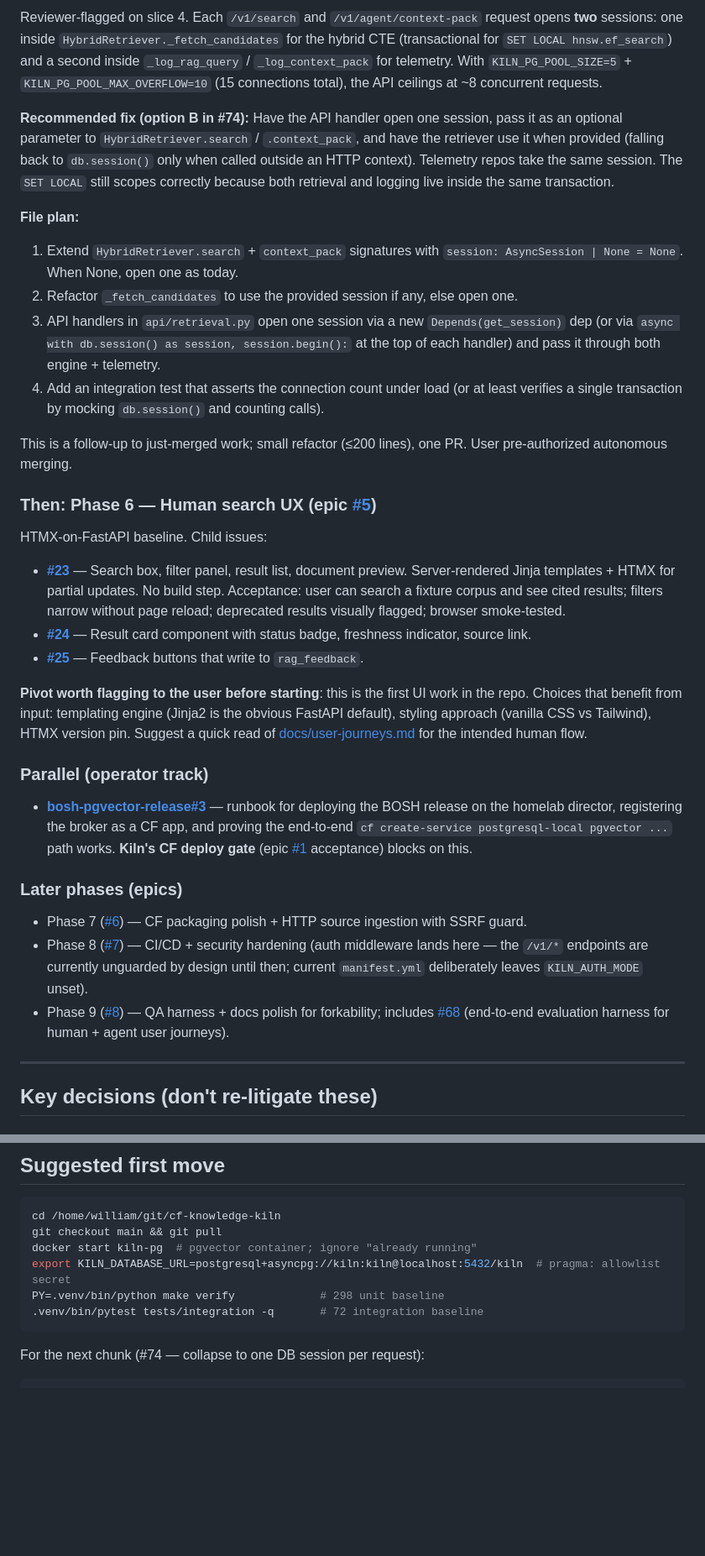
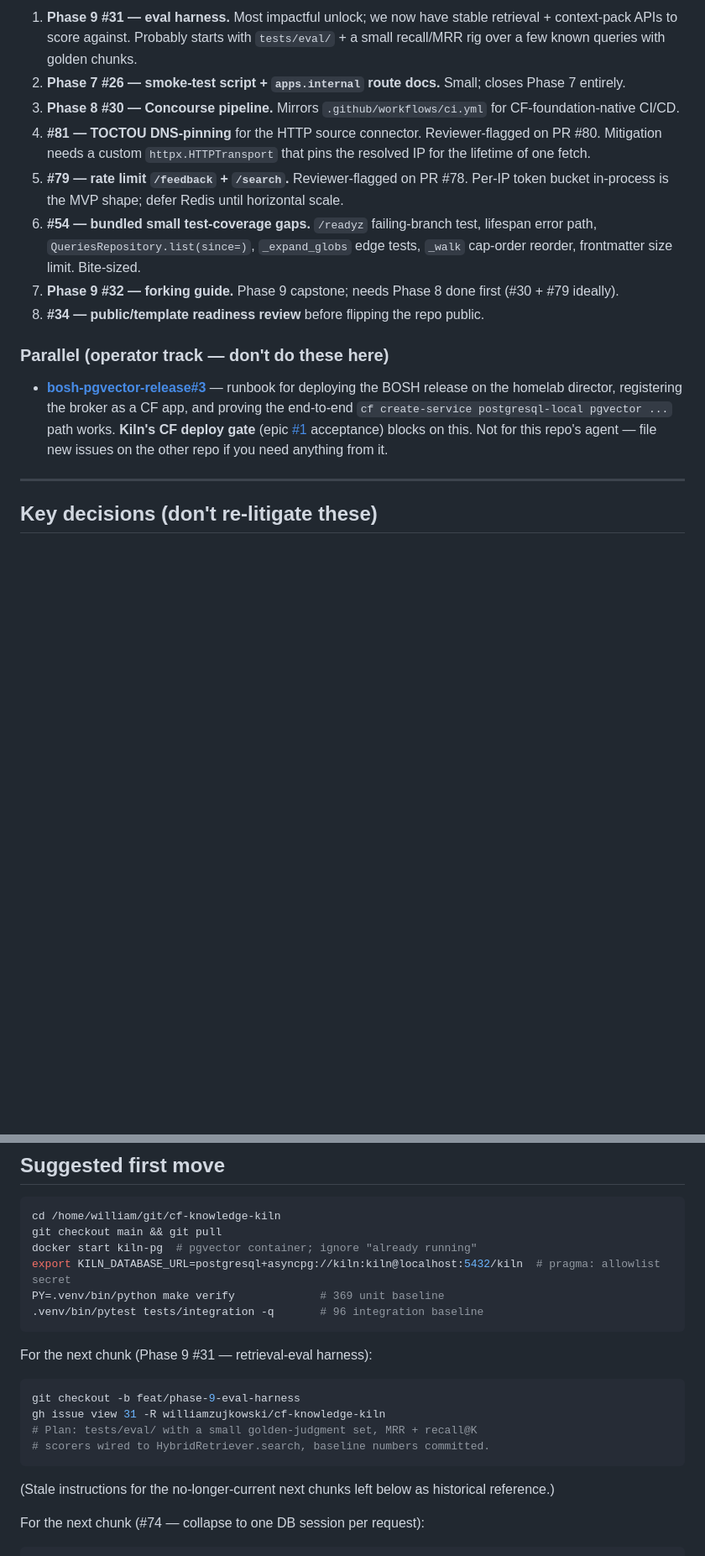
Before and after one commit to williamzujkowski/cf-knowledge-kiln, a Markdown page: HANDOFF.md, 2 parts joined by grey strips. Shown at 84% size. Drawn GitHub-style; blank space fills up the shorter version.

````diff
--- a/HANDOFF.md
+++ b/HANDOFF.md
@@ -175,36 +206,16 @@ The 501 stubs are gone. `/v1/search` and `/v1/agent/context-pack` are live, cite
 
-Reviewer-flagged on slice 4. Each `/v1/search` and `/v1/agent/context-pack` request opens **two** sessions: one inside `HybridRetriever._fetch_candidates` for the hybrid CTE (transactional for `SET LOCAL hnsw.ef_search`) and a second inside `_log_rag_query` / `_log_context_pack` for telemetry. With `KILN_PG_POOL_SIZE=5` + `KILN_PG_POOL_MAX_OVERFLOW=10` (15 connections total), the API ceilings at ~8 concurrent requests.
+1. **Phase 9 #31 — eval harness.** Most impactful unlock; we now have stable retrieval + context-pack APIs to score against. Probably starts with `tests/eval/` + a small recall/MRR rig over a few known queries with golden chunks.
+2. **Phase 7 #26 — smoke-test script + `apps.internal` route docs.** Small; closes Phase 7 entirely.
+3. **Phase 8 #30 — Concourse pipeline.** Mirrors `.github/workflows/ci.yml` for CF-foundation-native CI/CD.
+4. **#81 — TOCTOU DNS-pinning** for the HTTP source connector. Reviewer-flagged on PR #80. Mitigation needs a custom `httpx.HTTPTransport` that pins the resolved IP for the lifetime of one fetch.
+5. **#79 — rate limit `/feedback` + `/search`.** Reviewer-flagged on PR #78. Per-IP token bucket in-process is the MVP shape; defer Redis until horizontal scale.
+6. **#54 — bundled small test-coverage gaps.** `/readyz` failing-branch test, lifespan error path, `QueriesRepository.list(since=)`, `_expand_globs` edge tests, `_walk` cap-order reorder, frontmatter size limit. Bite-sized.
+7. **Phase 9 #32 — forking guide.** Phase 9 capstone; needs Phase 8 done first (#30 + #79 ideally).
+8. **#34 — public/template readiness review** before flipping the repo public.
 
-**Recommended fix (option B in #74):** Have the API handler open one session, pass it as an optional parameter to `HybridRetriever.search` / `.context_pack`, and have the retriever use it when provided (falling back to `db.session()` only when called outside an HTTP context). Telemetry repos take the same session. The `SET LOCAL` still scopes correctly because both retrieval and logging live inside the same transaction.
+### Parallel (operator track — don't do these here)
 
-**File plan:**
-
-1. Extend `HybridRetriever.search` + `context_pack` signatures with `session: AsyncSession | None = None`. When None, open one as today.
-2. Refactor `_fetch_candidates` to use the provided session if any, else open one.
-3. API handlers in `api/retrieval.py` open one session via a new `Depends(get_session)` dep (or via `async with db.session() as session, session.begin():` at the top of each handler) and pass it through both engine + telemetry.
-4. Add an integration test that asserts the connection count under load (or at least verifies a single transaction by mocking `db.session()` and counting calls).
-
-This is a follow-up to just-merged work; small refactor (≤200 lines), one PR. User pre-authorized autonomous merging.
-
-### Then: Phase 6 — Human search UX (epic [#5](https://github.com/williamzujkowski/cf-knowledge-kiln/issues/5))
-
-HTMX-on-FastAPI baseline. Child issues:
-
-- **[#23](https://github.com/williamzujkowski/cf-knowledge-kiln/issues/23)** — Search box, filter panel, result list, document preview. Server-rendered Jinja templates + HTMX for partial updates. No build step. Acceptance: user can search a fixture corpus and see cited results; filters narrow without page reload; deprecated results visually flagged; browser smoke-tested.
-- **[#24](https://github.com/williamzujkowski/cf-knowledge-kiln/issues/24)** — Result card component with status badge, freshness indicator, source link.
-- **[#25](https://github.com/williamzujkowski/cf-knowledge-kiln/issues/25)** — Feedback buttons that write to `rag_feedback`.
-
-**Pivot worth flagging to the user before starting**: this is the first UI work in the repo. Choices that benefit from input: templating engine (Jinja2 is the obvious FastAPI default), styling approach (vanilla CSS vs Tailwind), HTMX version pin. Suggest a quick read of [docs/user-journeys.md](./docs/user-journeys.md) for the intended human flow.
-
-### Parallel (operator track)
-
-- **[bosh-pgvector-release#3](https://github.com/williamzujkowski/bosh-pgvector-release/issues/3)** — runbook for deploying the BOSH release on the homelab director, registering the broker as a CF app, and proving the end-to-end `cf create-service postgresql-local pgvector ...` path works. **Kiln's CF deploy gate** (epic [#1](https://github.com/williamzujkowski/cf-knowledge-kiln/issues/1) acceptance) blocks on this.
-
-### Later phases (epics)
-
-- Phase 7 ([#6](https://github.com/williamzujkowski/cf-knowledge-kiln/issues/6)) — CF packaging polish + HTTP source ingestion with SSRF guard.
-- Phase 8 ([#7](https://github.com/williamzujkowski/cf-knowledge-kiln/issues/7)) — CI/CD + security hardening (auth middleware lands here — the `/v1/*` endpoints are currently unguarded by design until then; current `manifest.yml` deliberately leaves `KILN_AUTH_MODE` unset).
-- Phase 9 ([#8](https://github.com/williamzujkowski/cf-knowledge-kiln/issues/8)) — QA harness + docs polish for forkability; includes [#68](https://github.com/williamzujkowski/cf-knowledge-kiln/issues/68) (end-to-end evaluation harness for human + agent user journeys).
+- **[bosh-pgvector-release#3](https://github.com/williamzujkowski/bosh-pgvector-release/issues/3)** — runbook for deploying the BOSH release on the homelab director, registering the broker as a CF app, and proving the end-to-end `cf create-service postgresql-local pgvector ...` path works. **Kiln's CF deploy gate** (epic [#1](https://github.com/williamzujkowski/cf-knowledge-kiln/issues/1) acceptance) blocks on this. Not for this repo's agent — file new issues on the other repo if you need anything from it.
 
 ---
 
@@ -320,9 +339,20 @@ cd /home/william/git/cf-knowledge-kiln
 git checkout main && git pull
 docker start kiln-pg  # pgvector container; ignore "already running"
 export KILN_DATABASE_URL=postgresql+asyncpg://kiln:kiln@localhost:5432/kiln  # pragma: allowlist secret
-PY=.venv/bin/python make verify             # 298 unit baseline
-.venv/bin/pytest tests/integration -q       # 72 integration baseline
+PY=.venv/bin/python make verify             # 369 unit baseline
+.venv/bin/pytest tests/integration -q       # 96 integration baseline
 ```
+
+For the next chunk (Phase 9 #31 — retrieval-eval harness):
+
+```bash
+git checkout -b feat/phase-9-eval-harness
+gh issue view 31 -R williamzujkowski/cf-knowledge-kiln
+# Plan: tests/eval/ with a small golden-judgment set, MRR + recall@K
+# scorers wired to HybridRetriever.search, baseline numbers committed.
+```
+
+(Stale instructions for the no-longer-current next chunks left below as historical reference.)
 
 For the next chunk (#74 — collapse to one DB session per request):
 
````
Also changed, not shown: other parts of HANDOFF.md (+73 -34 lines).
